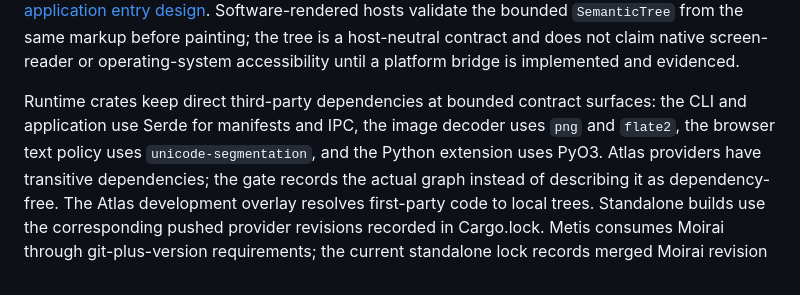
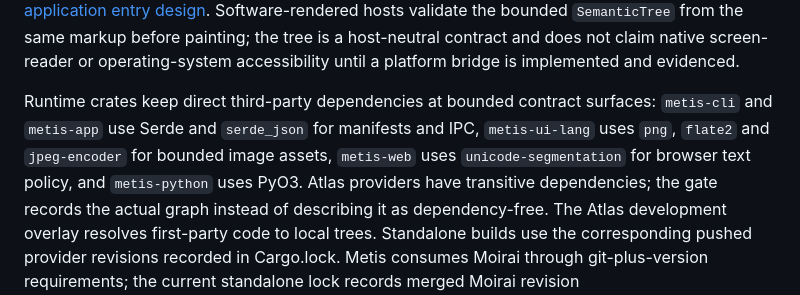
Before and after one commit to ryancinsight/metis, a Markdown page: README.md, the part around the change. Rendered like a GitHub page.

Commit message:
docs(metis): Reconcile direct capability claims
Record the current direct registry dependencies after the JPEG asset provider landed. Keep the audit, native-window, and RITK DICOM ownership statements tied to the implemented surfaces.

Item: METIS-DOCS-CLAIMS-001

Refs: backlog.md#METIS-DOCS-CLAIMS-001

```diff
--- a/README.md
+++ b/README.md
@@ -132,9 +132,10 @@ native screen-reader or operating-system accessibility until a platform bridge
 is implemented and evidenced.
 
 Runtime crates keep direct third-party dependencies at bounded contract
-surfaces: the CLI and application use Serde for manifests and IPC, the image
-decoder uses `png` and `flate2`, the browser text policy uses
-`unicode-segmentation`, and the Python extension uses PyO3. Atlas providers
+surfaces: `metis-cli` and `metis-app` use Serde and `serde_json` for manifests
+and IPC, `metis-ui-lang` uses `png`, `flate2` and `jpeg-encoder` for bounded
+image assets, `metis-web` uses `unicode-segmentation` for browser text policy,
+and `metis-python` uses PyO3. Atlas providers
 have transitive dependencies; the gate records the actual graph instead of
 describing it as dependency-free. The Atlas development overlay resolves first-party code to local
 trees. Standalone builds use the corresponding pushed provider revisions recorded
```
Also changed, not shown: backlog.md (+1 -1 lines).
